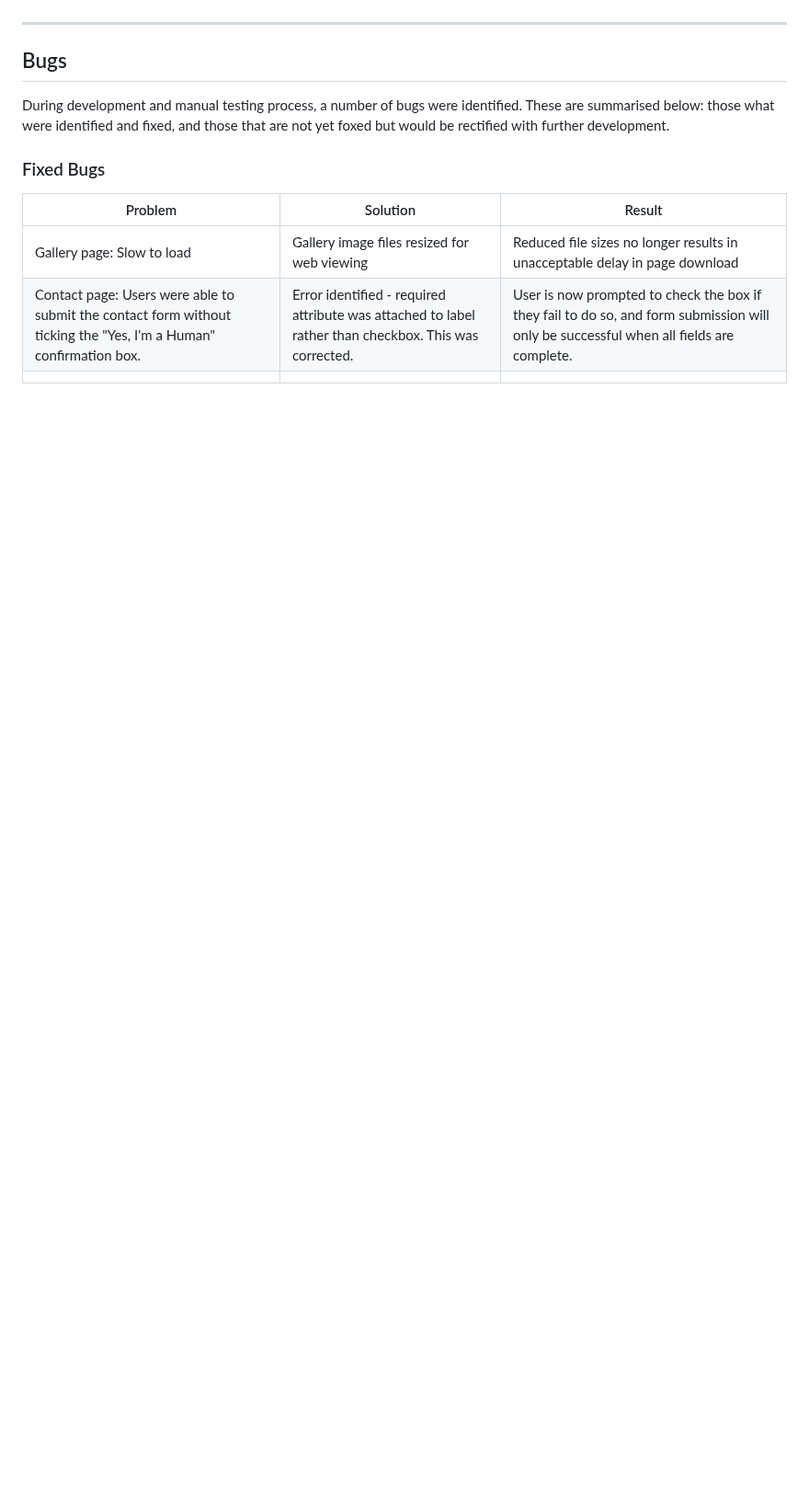
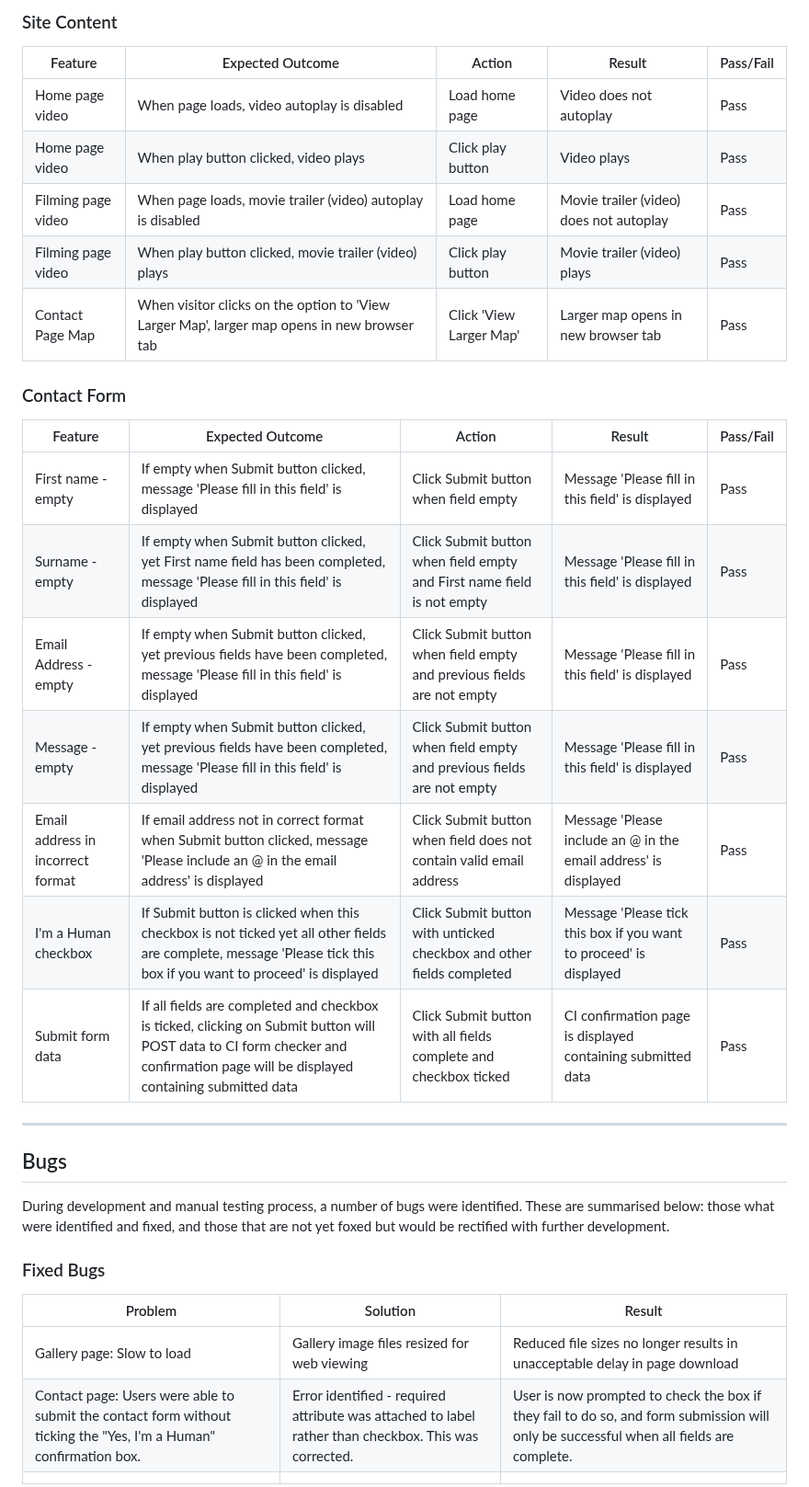
Before and after one commit to mikiburgess/MP1-Wah-Kong, a Markdown page: docs/testing/testing.md, the part around one of its changes. Shown at 92% size. GitHub-like rendering; blank space fills up the shorter version.

```diff
--- a/docs/testing/testing.md
+++ b/docs/testing/testing.md
@@ -199,3 +214,23 @@ Additional suggestions for improvement were included in the PWA section of each
+### Site Content
+| Feature | Expected Outcome | Action | Result | Pass/Fail |
+| ------- | ------- | ------- | ------- | ------- |
+| Home page video | When page loads, video autoplay is disabled | Load home page | Video does not autoplay | Pass |
+| Home page video | When play button clicked, video plays | Click play button | Video plays | Pass |
+| Filming page video | When page loads, movie trailer (video) autoplay is disabled | Load home page | Movie trailer (video) does not autoplay | Pass |
+| Filming page video | When play button clicked, movie trailer (video) plays | Click play button | Movie trailer (video) plays | Pass |
+| Contact Page Map | When visitor clicks on the option to 'View Larger Map', larger map opens in new browser tab | Click 'View Larger Map' | Larger map opens in new browser tab | Pass |
+
+### Contact Form
+| Feature | Expected Outcome | Action | Result | Pass/Fail |
+| ------- | ------- | ------- | ------- | ------- |
+| First name - empty | If empty when Submit button clicked, message 'Please fill in this field' is displayed | Click Submit button when field empty | Message 'Please fill in this field' is displayed | Pass |
+| Surname - empty | If empty when Submit button clicked, yet First name field has been completed, message 'Please fill in this field' is displayed | Click Submit button when field empty and First name field is not empty | Message 'Please fill in this field' is displayed | Pass |
+| Email Address - empty | If empty when Submit button clicked, yet previous fields have been completed, message 'Please fill in this field' is displayed | Click Submit button when field empty and previous fields are not empty | Message 'Please fill in this field' is displayed | Pass |
+| Message - empty | If empty when Submit button clicked, yet previous fields have been completed, message 'Please fill in this field' is displayed | Click Submit button when field empty and previous fields are not empty | Message 'Please fill in this field' is displayed | Pass |
+| Email address in incorrect format | If email address not in correct format when Submit button clicked, message 'Please include an @ in the email address' is displayed | Click Submit button when field does not contain valid email address | Message 'Please include an @ in the email address' is displayed | Pass |
+| I'm a Human checkbox | If Submit button is clicked when this checkbox is not ticked yet all other fields are complete, message 'Please tick this box if you want to proceed' is displayed | Click Submit button with unticked checkbox and other fields completed | Message 'Please tick this box if you want to proceed' is displayed | Pass |
+| Submit form data | If all fields are completed and checkbox is ticked, clicking on Submit button will POST data to CI form checker and confirmation page will be displayed containing submitted data | Click Submit button with all fields complete and checkbox ticked | CI confirmation page is displayed containing submitted data | Pass |
+
 
 - - -
 
```
Also changed, not shown: other parts of docs/testing/testing.md (+21 -6 lines).
